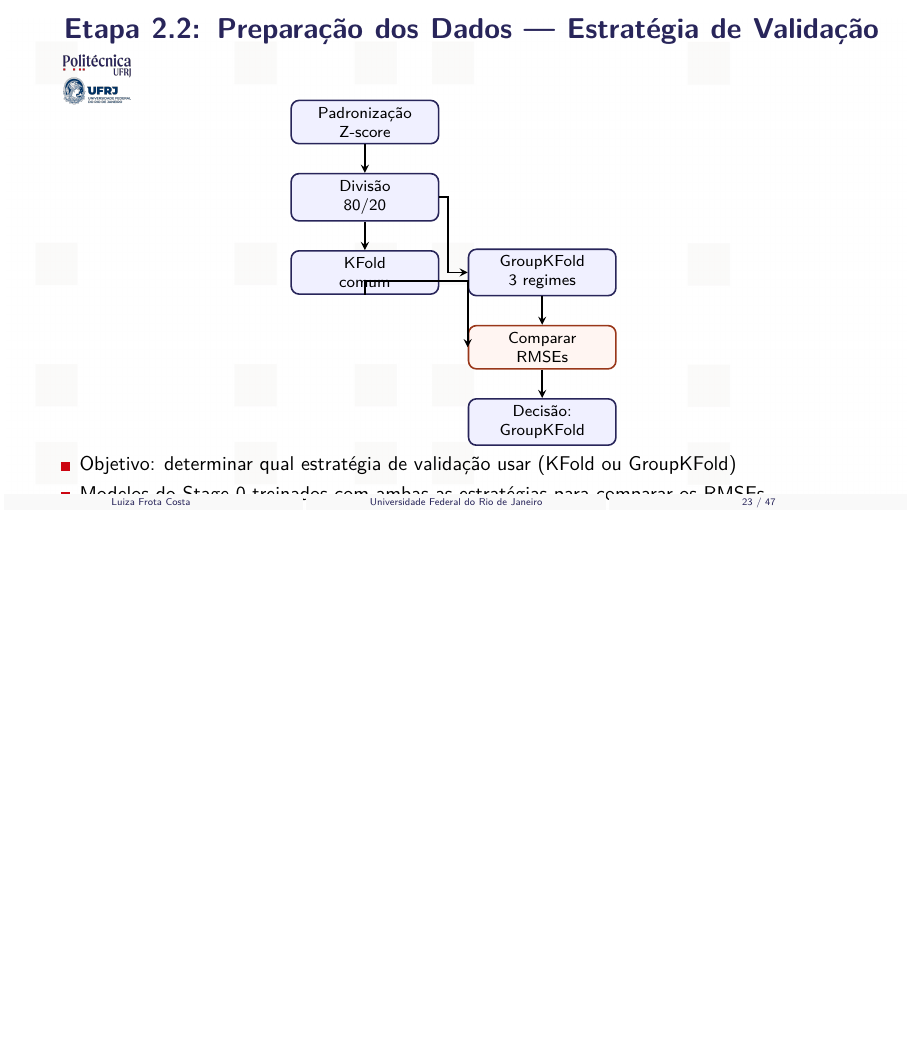
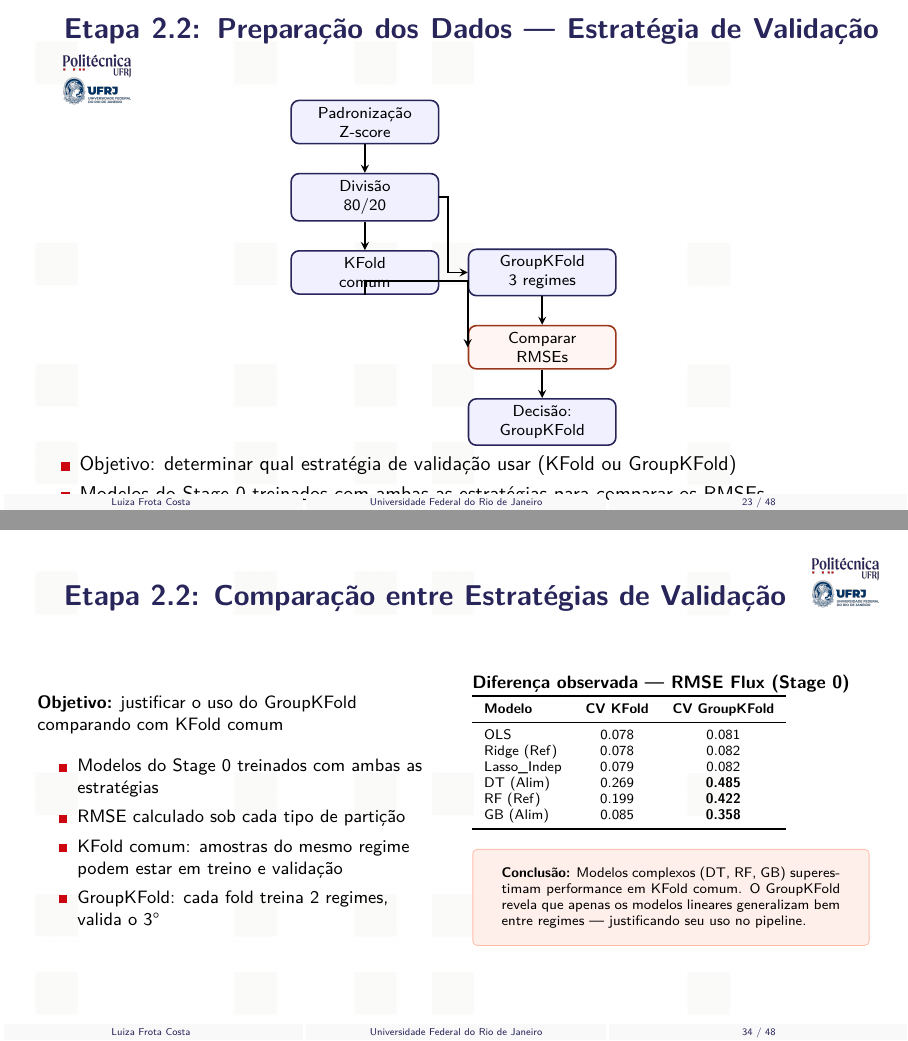
Before and after one commit to frotaluiza/Slides-TCC-, LaTeX slides (presentationTCC.tex, which reads chapters/4_resultados.tex): page 23 of 47 before the commit and pages 23 and 34 of 48 after it, the two joined at a grey line, the shorter picture padded with empty space. Compiled offline with pdfLaTeX.

Commit message:
Insere slide de comparacao KFold vs GroupKFold nos resultados

```diff
--- a/chapters/4_resultados.tex
+++ b/chapters/4_resultados.tex
@@ -1,4 +1,42 @@
 \section{Resultados}
+
+\begin{slide}{Etapa 2.2: Comparação entre Estratégias de Validação}
+  \small
+  \begin{columns}
+    \begin{column}{0.48\linewidth}
+      \textbf{Objetivo:} justificar o uso do GroupKFold comparando com KFold comum
+      \vspace{0.2cm}
+      \begin{Item}[0.15]
+        \item Modelos do Stage 0 treinados com ambas as estratégias
+        \item RMSE calculado sob cada tipo de partição
+        \item KFold comum: amostras do mesmo regime podem estar em treino e validação
+        \item GroupKFold: cada fold treina 2 regimes, valida o 3°
+      \end{Item}
+    \end{column}
+    \begin{column}{0.48\linewidth}
+      \textbf{Diferença observada — RMSE Flux (Stage 0)}
+      \scriptsize
+      \begin{tabular}{lcc}
+        \toprule
+        \textbf{Modelo} & \textbf{CV KFold} & \textbf{CV GroupKFold} \\
+        \midrule
+        OLS            & 0.078 & 0.081 \\
+        Ridge (Ref)    & 0.078 & 0.082 \\
+        Lasso\_Indep   & 0.079 & 0.082 \\
+        DT (Alim)      & 0.269 & \textbf{0.485} \\
+        RF (Ref)       & 0.199 & \textbf{0.422} \\
+        GB (Alim)      & 0.085 & \textbf{0.358} \\
+        \bottomrule
+      \end{tabular}
+      \vspace{0.2cm}
+      \begin{tcolorbox}[colback=orange!10, colframe=orange!40, arc=2pt, boxrule=0.5pt]
+        \scriptsize \textbf{Conclusão:} Modelos complexos (DT, RF, GB) superestimam performance em KFold comum. O GroupKFold revela que apenas os modelos lineares generalizam bem entre regimes — justificando seu uso no pipeline.
+      \end{tcolorbox}
+    \end{column}
+  \end{columns}
+  \note{A comparação entre KFold comum e GroupKFold mostra que modelos complexos como Gradient Boosting apresentam RMSE de 0,085 com KFold comum, mas sobem para 0,358 com GroupKFold — evidenciando que estavam memorizando padrões específicos dos regimes. Modelos lineares mantêm desempenho estável, confirmando sua capacidade de generalização. Isso justifica o uso do GroupKFold no pipeline. [~1,5 min]}
+\end{slide}
+%========================================================================
 
 \begin{slide}{Análise Exploratória}
   \begin{columns}
```
